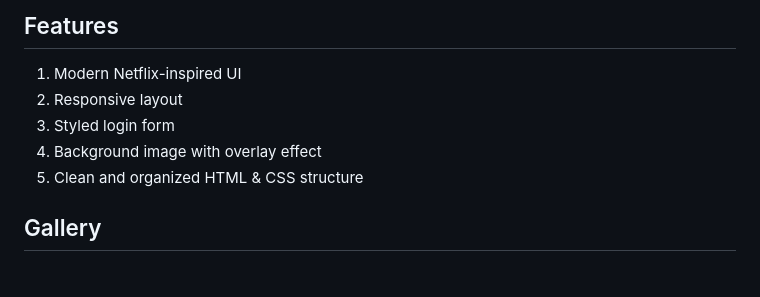
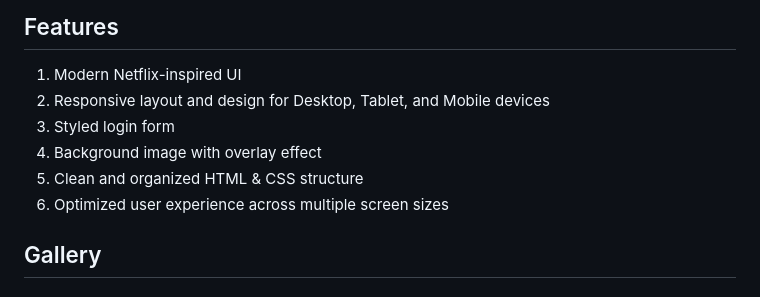
Before and after one commit to NoFallback/Netflix-clone, a Markdown page: README.md, the part around the change. Rendered like a GitHub page.

Commit message:
Update features section in README.md
Enhanced feature list with detailed layout information.

```diff
--- a/README.md
+++ b/README.md
@@ -6,10 +6,11 @@ While it is not a pixel-perfect copy of Netflix's original login page, it closel
 
 ## Features
 1. Modern Netflix-inspired UI
-2. Responsive layout
+2. Responsive layout and design for Desktop, Tablet, and Mobile devices
 3. Styled login form
 4. Background image with overlay effect
 5. Clean and organized HTML & CSS structure
+6. Optimized user experience across multiple screen sizes
 
 ## Gallery
 ### Desktop View
```
